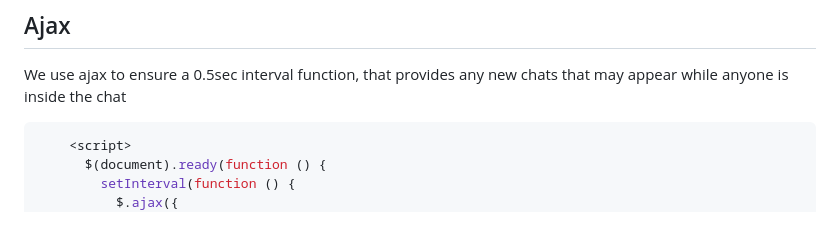
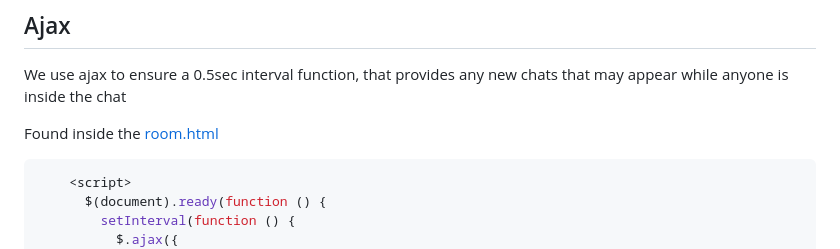
Before and after one commit to jsaraza/Django-Real-Time-Chat, a Markdown page: README.md, the part around the change printed below. GitHub-like rendering; blank space fills up the shorter version.

````diff
--- a/README.md
+++ b/README.md
@@ -118,6 +118,8 @@ can start chatting with who ever else is within the same chat room.
 We use ajax to ensure a 0.5sec interval function, that provides any new chats that may
 appear while anyone is inside the chat
 
+Found inside the [room.html](templates/room.html)
+
 ```javascript
     <script>
       $(document).ready(function () {
````
Also changed, not shown: other parts of README.md (+1 -1 lines).
